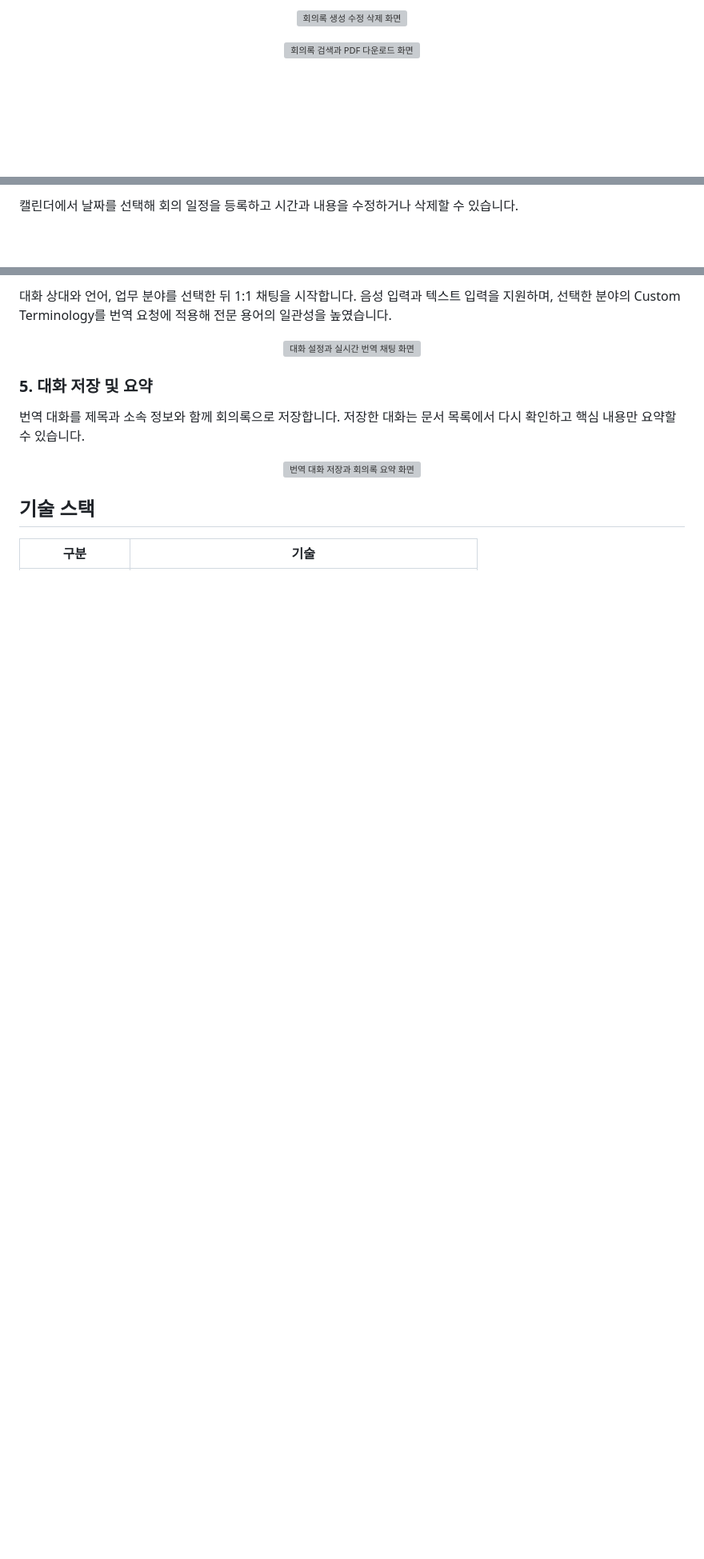
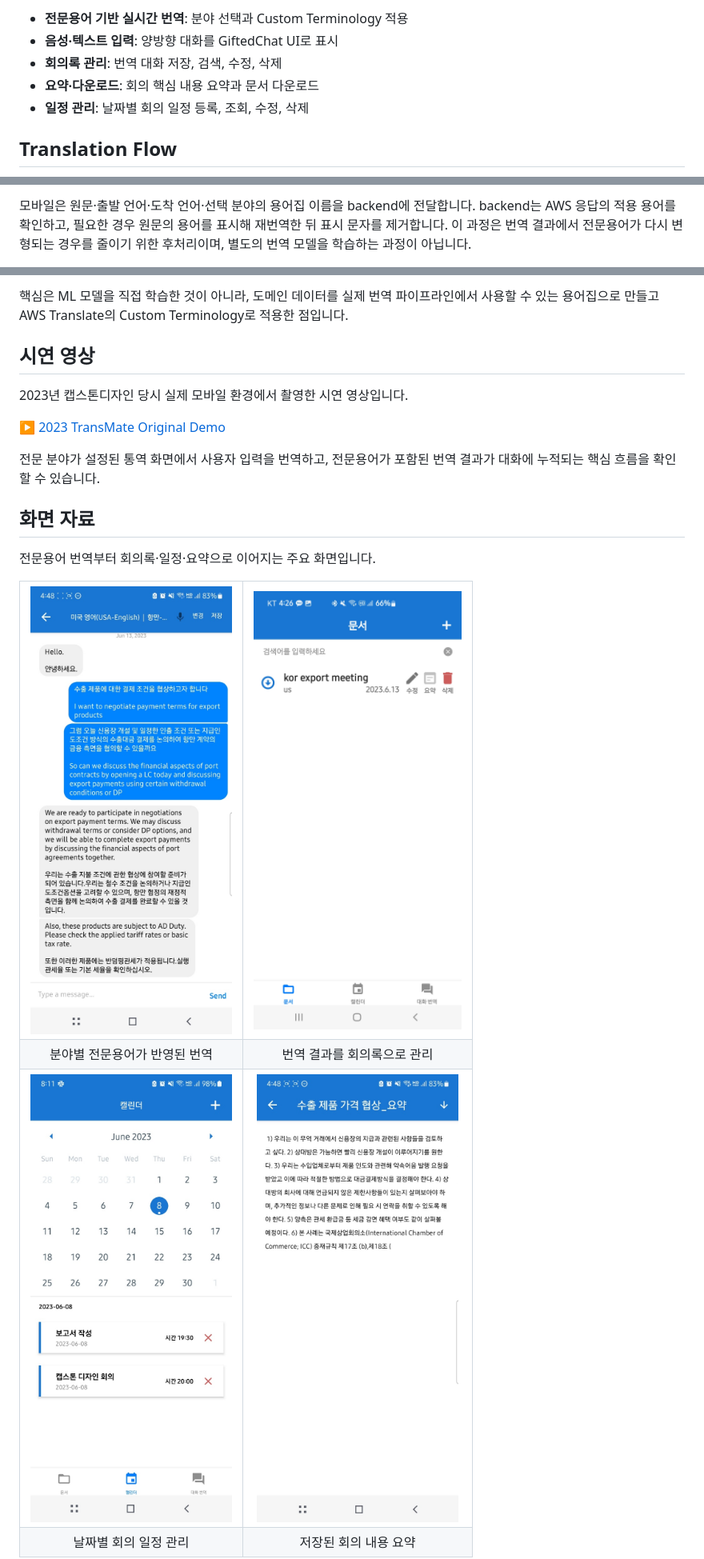
Before and after one commit to minjuko/transmate, a Markdown page: README.md, 3 parts joined by grey strips. Shown at 80% size. GitHub-like rendering; pictures changed too: docs/images/readme/01-translation.jpg (added), docs/images/readme/02-minutes.jpg (added), docs/images/readme/03-calendar.jpg (added); blank space fills up the shorter version; grey boxes are pictures that could not be loaded.

Commit message:
docs: README 작성

```diff
--- a/README.md
+++ b/README.md
@@ -46,9 +51,9 @@ Authentication으로 관리하며, 로그인한 사용자별로 회의록과 일
 
-<p align="center">
-  <img src="https://github.com/H-sooyeon/Susukang/assets/56586470/0e90b3bb-b224-428e-ade9-15e93c6e45b9" alt="회의록 생성 수정 삭제 화면" width="900">
-</p>
+- **전문용어 기반 실시간 번역**: 분야 선택과 Custom Terminology 적용
+- **음성·텍스트 입력**: 양방향 대화를 GiftedChat UI로 표시
+- **회의록 관리**: 번역 대화 저장, 검색, 수정, 삭제
+- **요약·다운로드**: 회의 핵심 내용 요약과 문서 다운로드
+- **일정 관리**: 날짜별 회의 일정 등록, 조회, 수정, 삭제
 
-<p align="center">
-  <img src="https://github.com/H-sooyeon/Susukang/assets/56586470/e9a4bd7c-543b-40fd-8024-3305eff737ec" alt="회의록 검색과 PDF 다운로드 화면" width="900">
-</p>
+## Translation Flow
 
@@ -56,4 +70,6 @@ Authentication으로 관리하며, 로그인한 사용자별로 회의록과 일
 
-캘린더에서 날짜를 선택해 회의 일정을 등록하고 시간과 내용을 수정하거나
-삭제할 수 있습니다.
+모바일은 원문·출발 언어·도착 언어·선택 분야의 용어집 이름을 backend에 전달합니다.
+backend는 AWS 응답의 적용 용어를 확인하고, 필요한 경우 원문의 용어를 표시해 재번역한 뒤
+표시 문자를 제거합니다. 이 과정은 번역 결과에서 전문용어가 다시 변형되는 경우를 줄이기
+위한 후처리이며, 별도의 번역 모델을 학습하는 과정이 아닙니다.
 
@@ -65,21 +87,37 @@ Authentication으로 관리하며, 로그인한 사용자별로 회의록과 일
 
-대화 상대와 언어, 업무 분야를 선택한 뒤 1:1 채팅을 시작합니다. 음성 입력과
-텍스트 입력을 지원하며, 선택한 분야의 Custom Terminology를 번역 요청에
-적용해 전문 용어의 일관성을 높였습니다.
+핵심은 ML 모델을 직접 학습한 것이 아니라, 도메인 데이터를 실제 번역 파이프라인에서
+사용할 수 있는 용어집으로 만들고 AWS Translate의 Custom Terminology로 적용한 점입니다.
 
-<p align="center">
-  <img src="https://github.com/H-sooyeon/Susukang/assets/56586470/8388ec8d-08bb-422e-9610-98383d51c698" alt="대화 설정과 실시간 번역 채팅 화면" width="900">
-</p>
 
-### 5. 대화 저장 및 요약
+## 시연 영상
 
-번역 대화를 제목과 소속 정보와 함께 회의록으로 저장합니다. 저장한 대화는
-문서 목록에서 다시 확인하고 핵심 내용만 요약할 수 있습니다.
+2023년 캡스톤디자인 당시 실제 모바일 환경에서 촬영한 시연 영상입니다.
 
-<p align="center">
-  <img src="https://github.com/H-sooyeon/Susukang/assets/56586470/d7b16d99-f1bd-4b44-b3a5-951ba7ec37ee" alt="번역 대화 저장과 회의록 요약 화면" width="900">
-</p>
+[▶ 2023 TransMate Original Demo](docs/videos/transmate-original-demo-2023.mp4)
 
-## 기술 스택
+전문 분야가 설정된 통역 화면에서 사용자 입력을 번역하고, 전문용어가 포함된 번역 결과가
+대화에 누적되는 핵심 흐름을 확인할 수 있습니다.
 
-| 구분 | 기술 |
+## 화면 자료
+
+전문용어 번역부터 회의록·일정·요약으로 이어지는 주요 화면입니다.
+
+<table>
+  <tr>
+    <td align="center"><img src="docs/images/readme/01-translation.jpg" alt="전문용어가 반영된 한영 번역 대화" width="260"></td>
+    <td align="center"><img src="docs/images/readme/02-minutes.jpg" alt="회의록 목록과 관리 기능" width="260"></td>
+  </tr>
+  <tr>
+    <td align="center">분야별 전문용어가 반영된 번역</td>
+    <td align="center">번역 결과를 회의록으로 관리</td>
+  </tr>
+  <tr>
+    <td align="center"><img src="docs/images/readme/03-calendar.jpg" alt="캘린더 일정 관리" width="260"></td>
+    <td align="center"><img src="docs/images/readme/04-summary.jpg" alt="회의록 상세 요약" width="260"></td>
+  </tr>
+  <tr>
+    <td align="center">날짜별 회의 일정 관리</td>
+    <td align="center">저장된 회의 내용 요약</td>
+  </tr>
+</table>
+
```
Also changed, not shown: other parts of README.md (+124 -88 lines), 2 other files.
